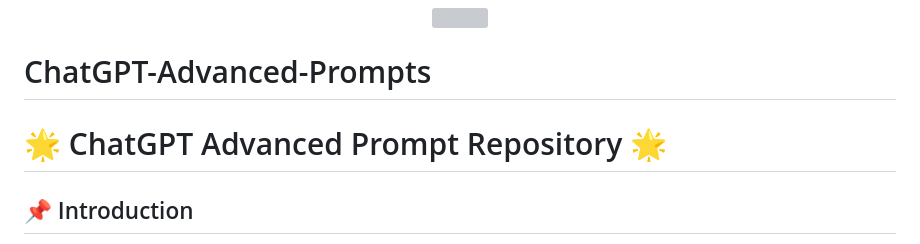
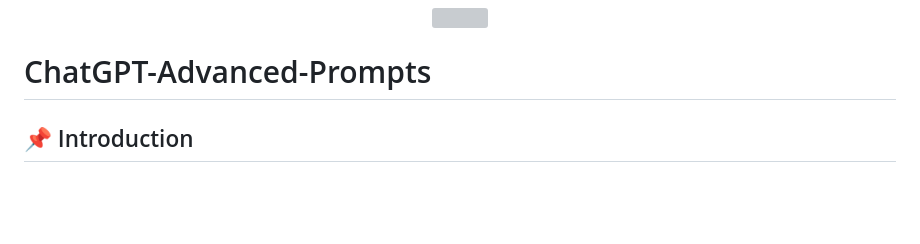
Before and after one commit to hougarry/chatgpt-advanced-prompts, a Markdown page: README.md, the part around the change. Drawn GitHub-style; blank space fills up the shorter version; grey boxes are pictures that could not be loaded.

```diff
--- a/README.md
+++ b/README.md
@@ -38,7 +38,6 @@
   <h1>ChatGPT-Advanced-Prompts</h1>
 </p>
 
-# 🌟 ChatGPT Advanced Prompt Repository 🌟
 
 ## 📌 Introduction
 
```
